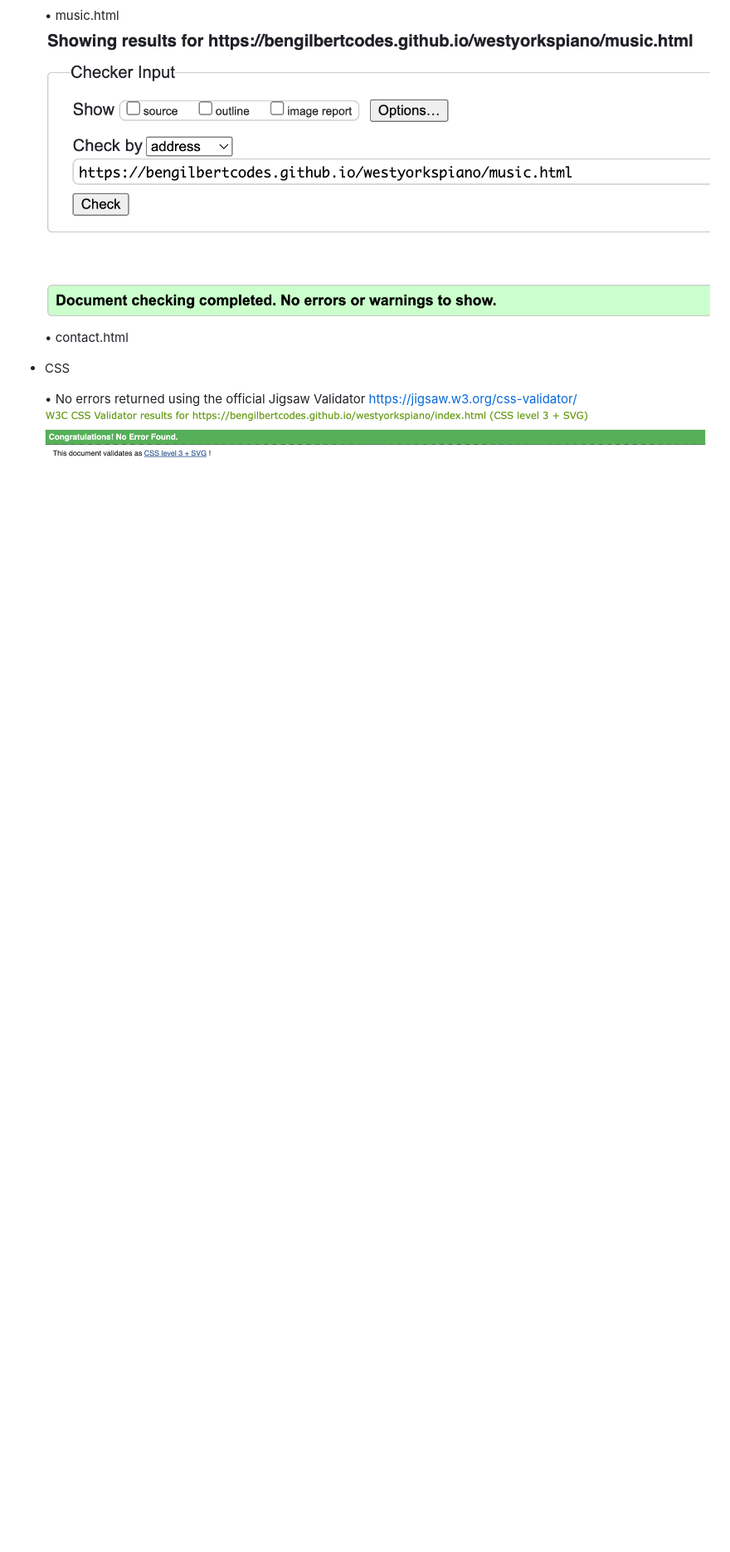
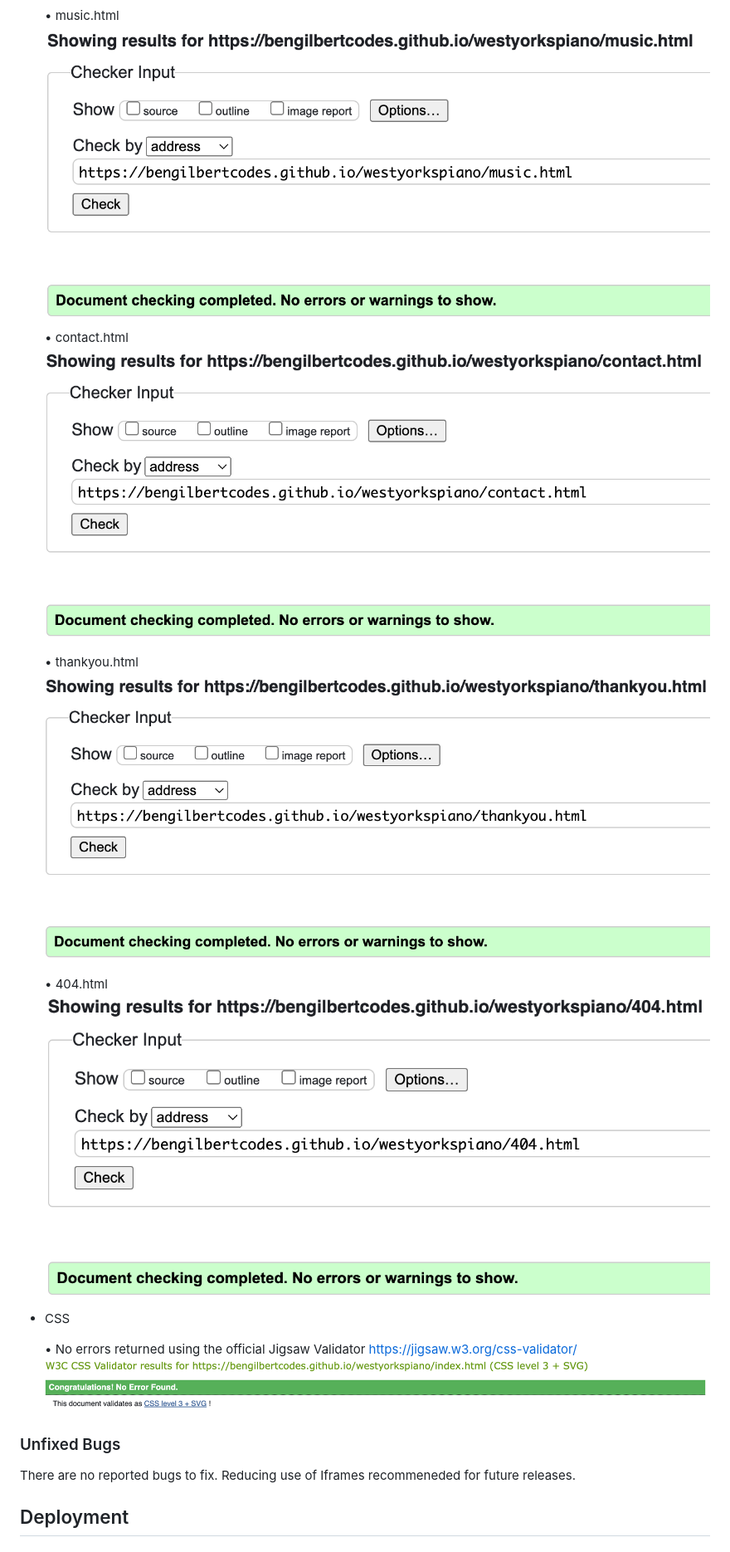
Before and after one commit to bengilbertcodes/westyorkspiano, a Markdown page: README.md, the part around the change. Shown at 83% size. GitHub-like rendering; pictures changed too: docs/readme_images/404-html-check.png (added), docs/readme_images/contact-html-check.png (added), docs/readme_images/thankyou-html-check.png (added); blank space fills up the shorter version.

Commit message:
Added testing results to readme

```diff
--- a/README.md
+++ b/README.md
@@ -227,9 +227,21 @@ The form on contact.html hes been tested to ensure it functions as expected when
 ![music.html check image](docs/readme_images/music-html-check.png)
 
     • contact.html
+![contact.html check image](docs/readme_images/contact-html-check.png)
 
+    • thankyou.html
+![thankyou.html check image](docs/readme_images/thankyou-html-check.png)
+
+    • 404.html
+![404.html check image](docs/readme_images/404-html-check.png)
 
 * CSS
 
     • No errors returned using the official Jigsaw Validator https://jigsaw.w3.org/css-validator/
 ![CSS Jigsaw check results image](docs/readme_images/jigsaw-results.png)
+
+### Unfixed Bugs
+There are no reported bugs to fix.
+Reducing use of Iframes recommeneded for future releases.
+
+## Deployment
```
Also changed, not shown: 1 other file.
